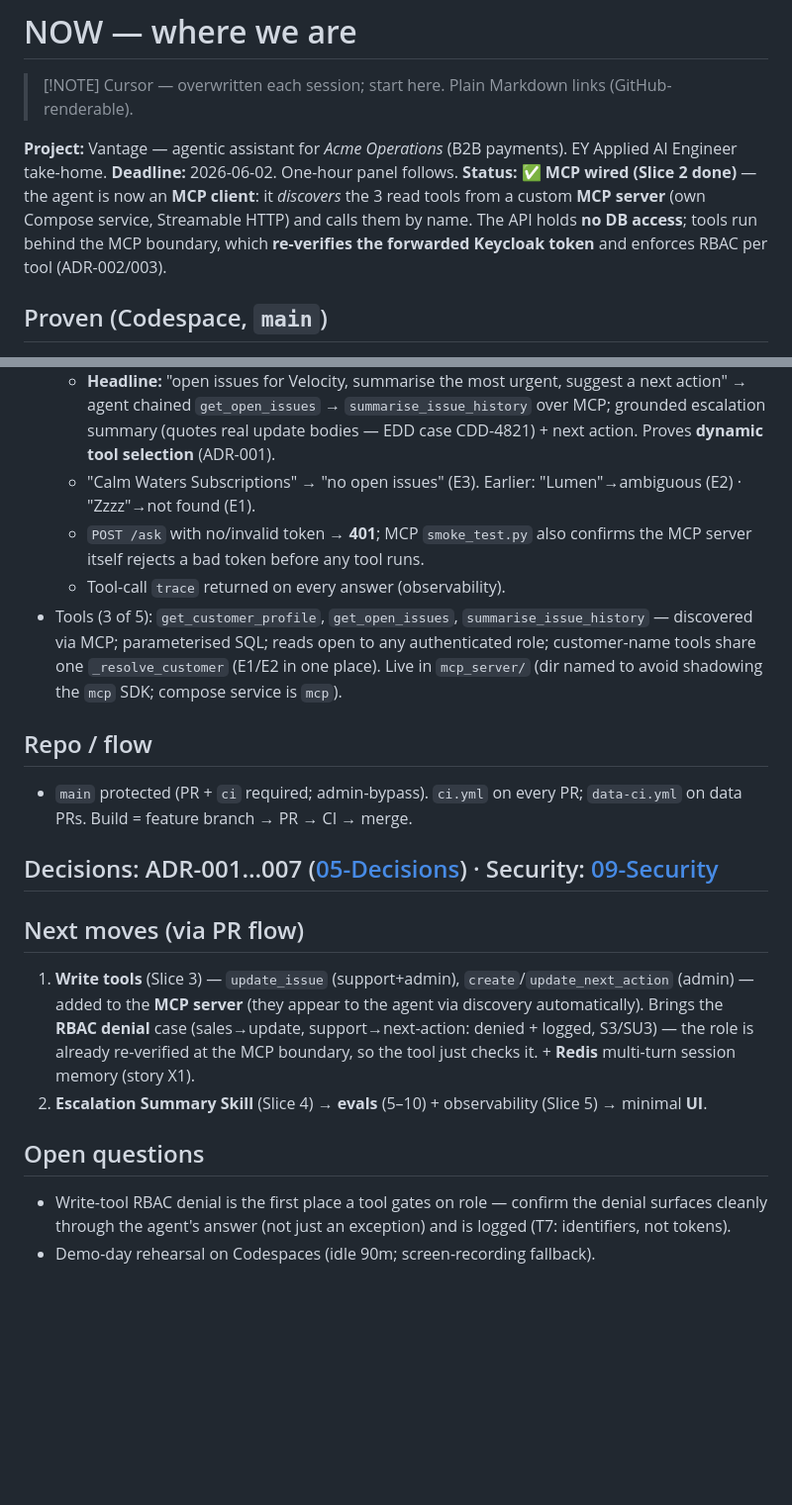
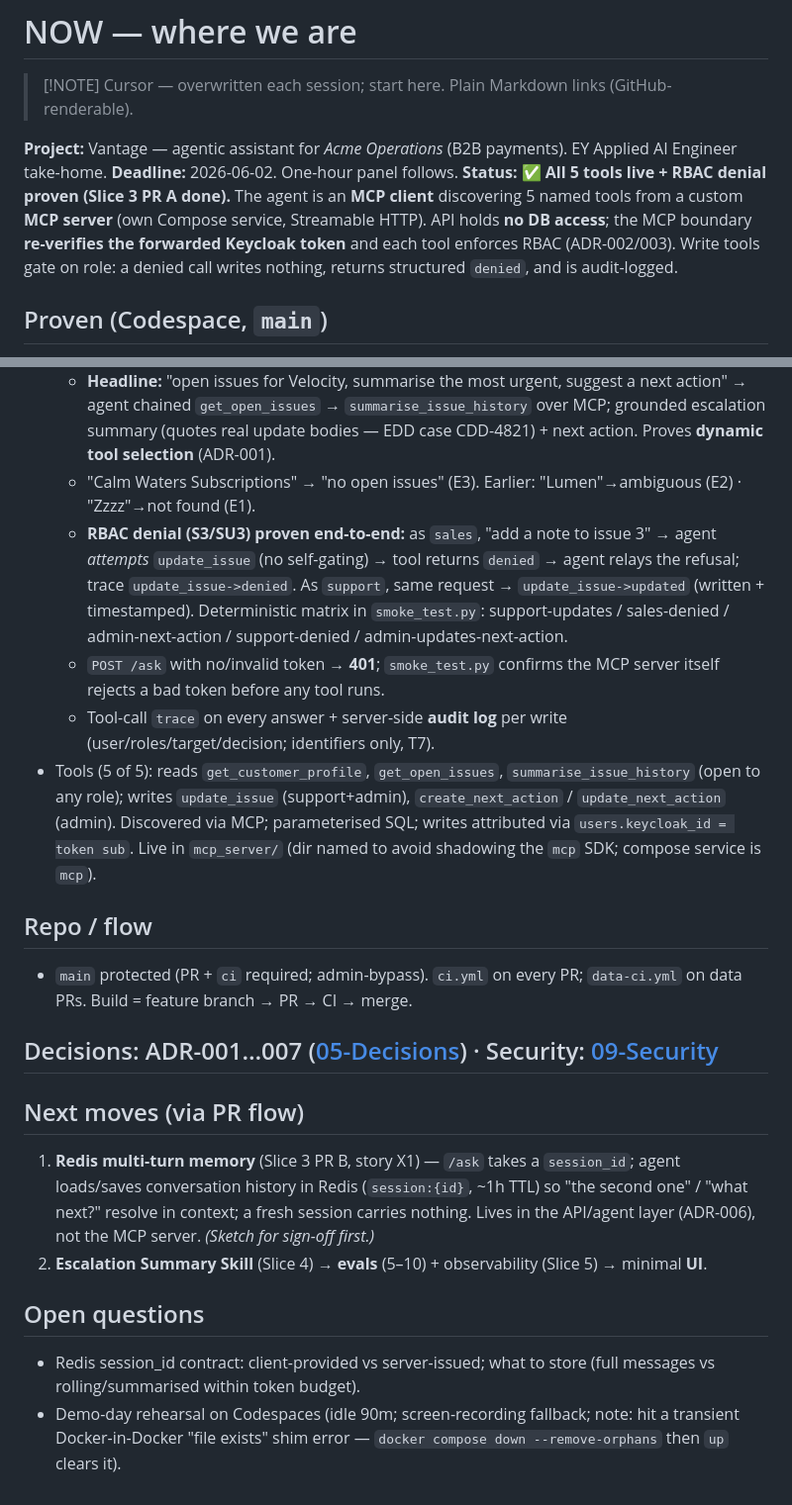
Before and after one commit to BenjaminIkpe/Vantage, a Markdown page: Vantage-vault/00-NOW.md, 2 parts joined by grey strips. Shown at 99% size. Rendered like a GitHub page; blank space fills up the shorter version.

```diff
--- a/Vantage-vault/00-NOW.md
+++ b/Vantage-vault/00-NOW.md
@@ -11,7 +11,7 @@ updated: 2026-05-27
 
 **Project:** Vantage — agentic assistant for *Acme Operations* (B2B payments). EY Applied AI Engineer take-home.
 **Deadline:** 2026-06-02. One-hour panel follows.
-**Status:** ✅ **MCP wired (Slice 2 done)** — the agent is now an **MCP client**: it *discovers* the 3 read tools from a custom **MCP server** (own Compose service, Streamable HTTP) and calls them by name. The API holds **no DB access**; tools run behind the MCP boundary, which **re-verifies the forwarded Keycloak token** and enforces RBAC per tool (ADR-002/003).
+**Status:** ✅ **All 5 tools live + RBAC denial proven (Slice 3 PR A done).** The agent is an **MCP client** discovering 5 named tools from a custom **MCP server** (own Compose service, Streamable HTTP). API holds **no DB access**; the MCP boundary **re-verifies the forwarded Keycloak token** and each tool enforces RBAC (ADR-002/003). Write tools gate on role: a denied call writes nothing, returns structured `denied`, and is audit-logged.
 
 ## Proven (Codespace, `main`)
 - `docker compose up` → db+redis+keycloak+**mcp**+api healthy; seed 12/40/132/14; auth (support/admin) + 401 on bad tokens.
@@ -19,9 +19,10 @@ updated: 2026-05-27
   - "open issues for Velocity Marketplace" → 4 open, critical→high→medium (one MCP tool call).
   - **Headline:** "open issues for Velocity, summarise the most urgent, suggest a next action" → agent chained `get_open_issues` → `summarise_issue_history` over MCP; grounded escalation summary (quotes real update bodies — EDD case CDD-4821) + next action. Proves **dynamic tool selection** (ADR-001).
   - "Calm Waters Subscriptions" → "no open issues" (E3). Earlier: "Lumen"→ambiguous (E2) · "Zzzz"→not found (E1).
-  - `POST /ask` with no/invalid token → **401**; MCP `smoke_test.py` also confirms the MCP server itself rejects a bad token before any tool runs.
-  - Tool-call `trace` returned on every answer (observability).
-- Tools (3 of 5): `get_customer_profile`, `get_open_issues`, `summarise_issue_history` — discovered via MCP; parameterised SQL; reads open to any authenticated role; customer-name tools share one `_resolve_customer` (E1/E2 in one place). Live in `mcp_server/` (dir named to avoid shadowing the `mcp` SDK; compose service is `mcp`).
+  - **RBAC denial (S3/SU3) proven end-to-end:** as `sales`, "add a note to issue 3" → agent *attempts* `update_issue` (no self-gating) → tool returns `denied` → agent relays the refusal; trace `update_issue->denied`. As `support`, same request → `update_issue->updated` (written + timestamped). Deterministic matrix in `smoke_test.py`: support-updates / sales-denied / admin-next-action / support-denied / admin-updates-next-action.
+  - `POST /ask` with no/invalid token → **401**; `smoke_test.py` confirms the MCP server itself rejects a bad token before any tool runs.
+  - Tool-call `trace` on every answer + server-side **audit log** per write (user/roles/target/decision; identifiers only, T7).
+- Tools (5 of 5): reads `get_customer_profile`, `get_open_issues`, `summarise_issue_history` (open to any role); writes `update_issue` (support+admin), `create_next_action` / `update_next_action` (admin). Discovered via MCP; parameterised SQL; writes attributed via `users.keycloak_id = token sub`. Live in `mcp_server/` (dir named to avoid shadowing the `mcp` SDK; compose service is `mcp`).
 
 ## Repo / flow
 - `main` protected (PR + `ci` required; admin-bypass). `ci.yml` on every PR; `data-ci.yml` on data PRs. Build = feature branch → PR → CI → merge.
@@ -29,9 +30,9 @@ updated: 2026-05-27
 ## Decisions: ADR-001…007 ([05-Decisions](05-Decisions/)) · Security: [09-Security](09-Security.md)
 
 ## Next moves (via PR flow)
-1. **Write tools** (Slice 3) — `update_issue` (support+admin), `create`/`update_next_action` (admin) — added to the **MCP server** (they appear to the agent via discovery automatically). Brings the **RBAC denial** case (sales→update, support→next-action: denied + logged, S3/SU3) — the role is already re-verified at the MCP boundary, so the tool just checks it. + **Redis** multi-turn session memory (story X1).
+1. **Redis multi-turn memory** (Slice 3 PR B, story X1) — `/ask` takes a `session_id`; agent loads/saves conversation history in Redis (`session:{id}`, ~1h TTL) so "the second one" / "what next?" resolve in context; a fresh session carries nothing. Lives in the API/agent layer (ADR-006), not the MCP server. *(Sketch for sign-off first.)*
 2. **Escalation Summary Skill** (Slice 4) → **evals** (5–10) + observability (Slice 5) → minimal **UI**.
 
 ## Open questions
-- Write-tool RBAC denial is the first place a tool gates on role — confirm the denial surfaces cleanly through the agent's answer (not just an exception) and is logged (T7: identifiers, not tokens).
-- Demo-day rehearsal on Codespaces (idle 90m; screen-recording fallback).
+- Redis session_id contract: client-provided vs server-issued; what to store (full messages vs rolling/summarised within token budget).
+- Demo-day rehearsal on Codespaces (idle 90m; screen-recording fallback; note: hit a transient Docker-in-Docker "file exists" shim error — `docker compose down --remove-orphans` then `up` clears it).
```
Also changed, not shown: Vantage-vault/06-Build-Log.md (+3 -1 lines).
